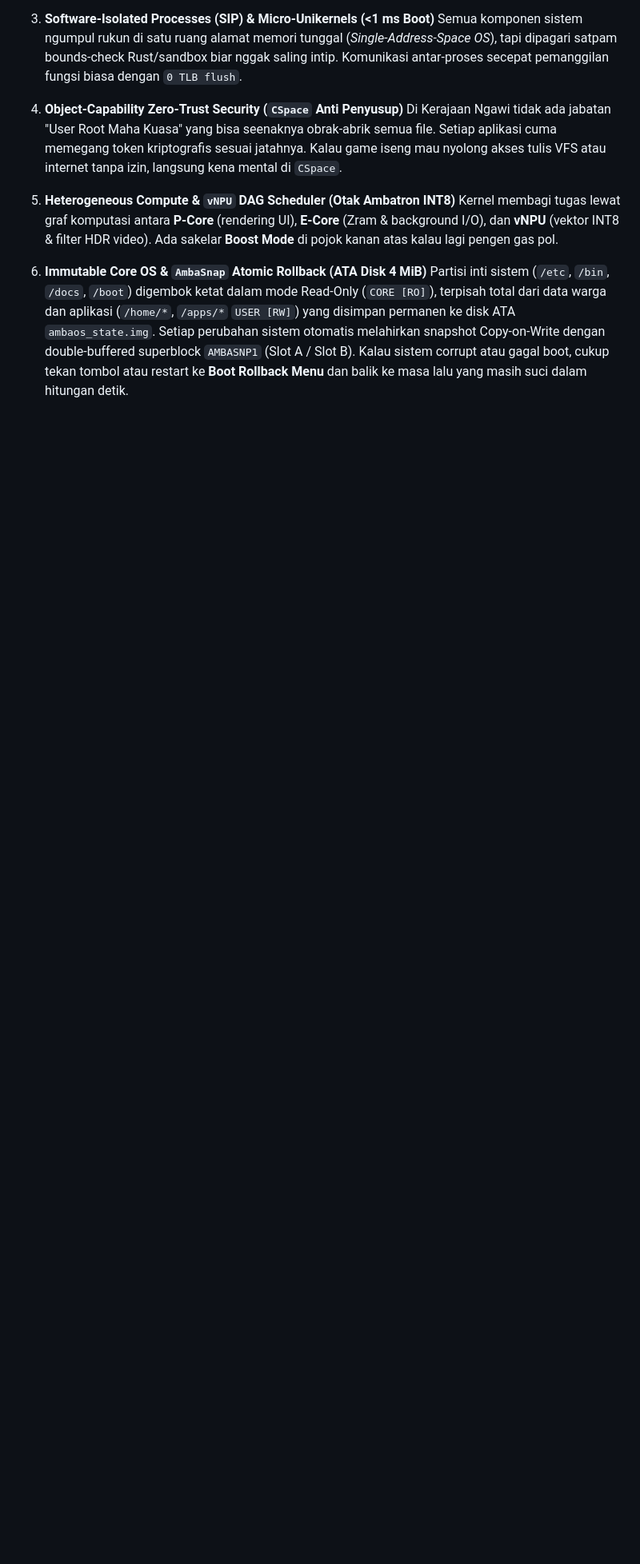
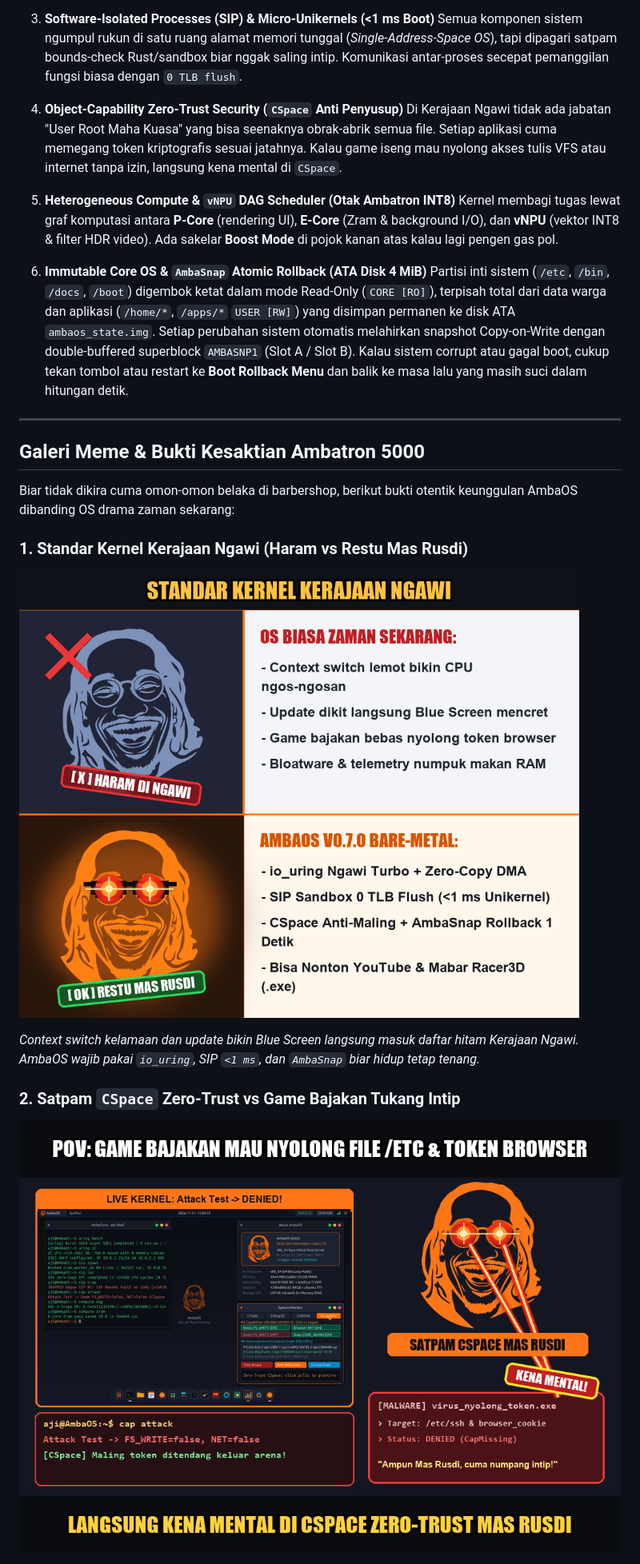
Before and after one commit to herjatiaji/AmbaOS, a Markdown page: README.md, the part around one of its changes. Shown at 80% size. GitHub-like rendering; pictures changed too: os/assets/meme_cspace_vs_maling.png (added), os/assets/meme_drake_ngawi.png (added); blank space fills up the shorter version.

Commit message:
docs: add AmbaOS logo and Ngawi meme gallery to README

```diff
--- a/README.md
+++ b/README.md
@@ -27,3 +37,18 @@ Mas Rusdi pernah bersabda: "OS zaman sekarang kebanyakan drama, update dikit lan
 
 6. **Immutable Core OS & `AmbaSnap` Atomic Rollback (ATA Disk 4 MiB)**
    Partisi inti sistem (`/etc`, `/bin`, `/docs`, `/boot`) digembok ketat dalam mode Read-Only (`CORE [RO]`), terpisah total dari data warga dan aplikasi (`/home/*`, `/apps/*` `USER [RW]`) yang disimpan permanen ke disk ATA `ambaos_state.img`. Setiap perubahan sistem otomatis melahirkan snapshot Copy-on-Write dengan double-buffered superblock `AMBASNP1` (Slot A / Slot B). Kalau sistem corrupt atau gagal boot, cukup tekan tombol atau restart ke **Boot Rollback Menu** dan balik ke masa lalu yang masih suci dalam hitungan detik.
+
+---
+
+## Galeri Meme & Bukti Kesaktian Ambatron 5000
+
+Biar tidak dikira cuma omon-omon belaka di barbershop, berikut bukti otentik keunggulan AmbaOS dibanding OS drama zaman sekarang:
+
+### 1. Standar Kernel Kerajaan Ngawi (Haram vs Restu Mas Rusdi)
+![Meme Drake Standar Kernel Kerajaan Ngawi](os/assets/meme_drake_ngawi.png)
+
+*Context switch kelamaan dan update bikin Blue Screen langsung masuk daftar hitam Kerajaan Ngawi. AmbaOS wajib pakai `io_uring`, SIP `<1 ms`, dan `AmbaSnap` biar hidup tetap tenang.*
+
+### 2. Satpam `CSpace` Zero-Trust vs Game Bajakan Tukang Intip
+![Meme Satpam CSpace vs Malware](os/assets/meme_cspace_vs_maling.png)
+
```
Also changed, not shown: other parts of README.md (+21 -0 lines), os/README.md (+36 -0 lines), os/assets/ambaos_hero_banner.png (added), os/assets/meme_rollback_anti_azab.png (added), os/assets/meme_youtube_racer3d.png (added).
